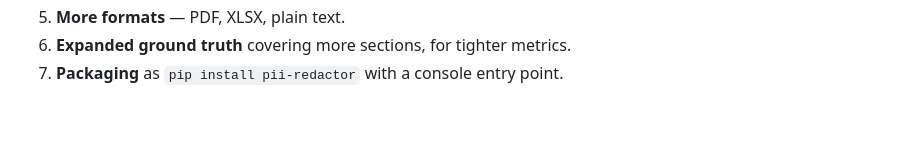
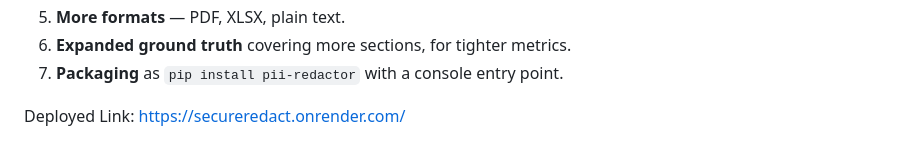
Before and after one commit to Heman1223/pii-redaction-tool, a Markdown page: README.md, the part around the change. Drawn GitHub-style; blank space fills up the shorter version.

Commit message:
Add deployed link to README
Added deployed link to the README for easy access.

```diff
--- a/README.md
+++ b/README.md
@@ -432,3 +432,5 @@ Telephone: +91 9000000002; E-mail: aryan.maharaj@example.com
 5. **More formats** — PDF, XLSX, plain text.
 6. **Expanded ground truth** covering more sections, for tighter metrics.
 7. **Packaging** as `pip install pii-redactor` with a console entry point.
+
+Deployed Link: https://secureredact.onrender.com/
```
